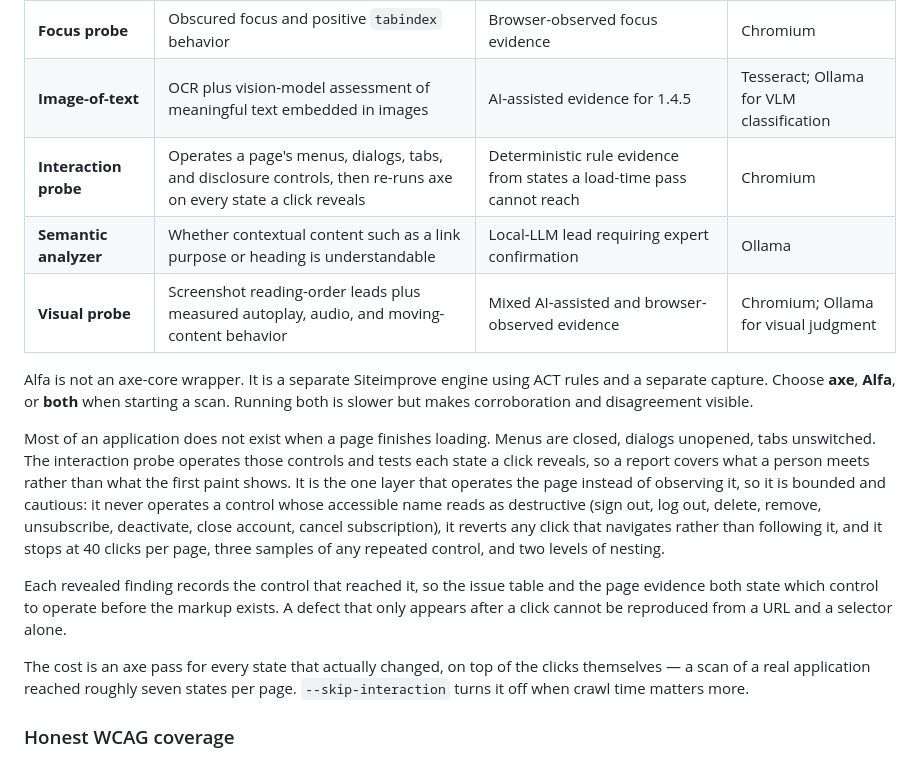
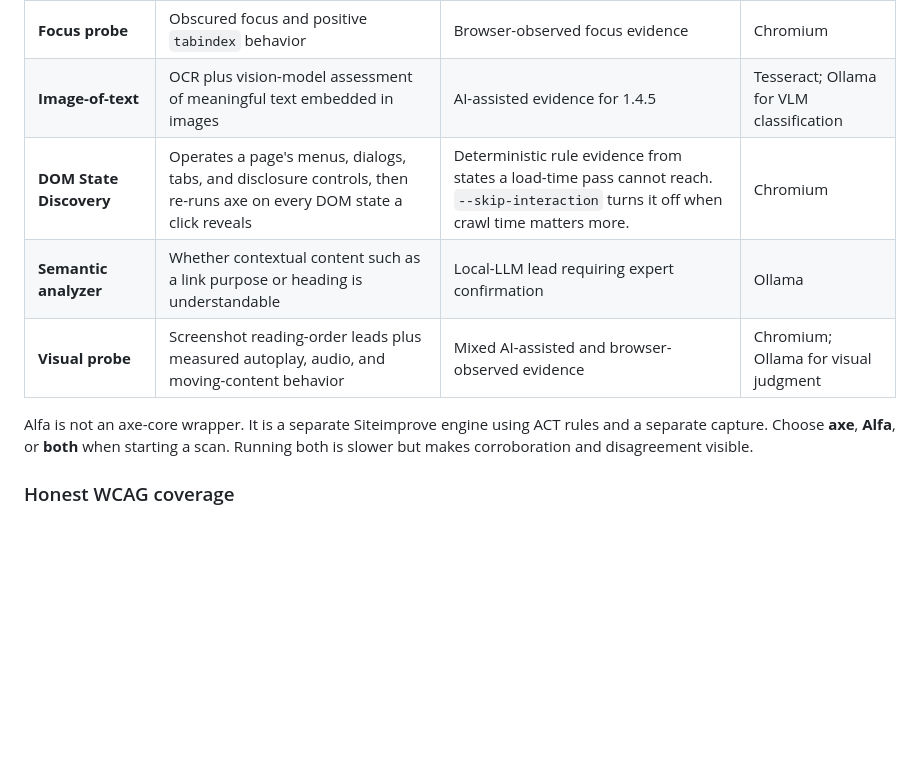
Before and after one commit to lsa-mis/axcess, a Markdown page: README.md, the part around the change. GitHub-like rendering; blank space fills up the shorter version.

Commit message:
Updated description for clarity

```diff
--- a/README.md
+++ b/README.md
@@ -100,7 +100,7 @@ engines into a single unexplained verdict.
 | **Responsive probe** | 320 CSS-pixel reflow, resize behavior, clipping, and text-spacing overrides | Browser-observed evidence for 1.4.4, 1.4.10, and 1.4.12 | Chromium |
 | **Focus probe** | Obscured focus and positive `tabindex` behavior | Browser-observed focus evidence | Chromium |
 | **Image-of-text** | OCR plus vision-model assessment of meaningful text embedded in images | AI-assisted evidence for 1.4.5 | Tesseract; Ollama for VLM classification |
-| **Interaction probe** | Operates a page's menus, dialogs, tabs, and disclosure controls, then re-runs axe on every state a click reveals | Deterministic rule evidence from states a load-time pass cannot reach | Chromium |
+| **DOM State Discovery** | Operates a page's menus, dialogs, tabs, and disclosure controls, then re-runs axe on every DOM state a click reveals | Deterministic rule evidence from states a load-time pass cannot reach. `--skip-interaction` turns it off when crawl time matters more. | Chromium |
 | **Semantic analyzer** | Whether contextual content such as a link purpose or heading is understandable | Local-LLM lead requiring expert confirmation | Ollama |
 | **Visual probe** | Screenshot reading-order leads plus measured autoplay, audio, and moving-content behavior | Mixed AI-assisted and browser-observed evidence | Chromium; Ollama for visual judgment |
 
@@ -108,25 +108,7 @@ Alfa is not an axe-core wrapper. It is a separate Siteimprove engine using ACT
 rules and a separate capture. Choose **axe**, **Alfa**, or **both** when starting
 a scan. Running both is slower but makes corroboration and disagreement visible.
 
-Most of an application does not exist when a page finishes loading. Menus are
-closed, dialogs unopened, tabs unswitched. The interaction probe operates those
-controls and tests each state a click reveals, so a report covers what a person
-meets rather than what the first paint shows. It is the one layer that operates
-the page instead of observing it, so it is bounded and cautious: it never
-operates a control whose accessible name reads as destructive (sign out, log
-out, delete, remove, unsubscribe, deactivate, close account, cancel
-subscription), it reverts any click that navigates rather than following it,
-and it stops at 40 clicks per page, three samples of any repeated control, and
-two levels of nesting.
 
-Each revealed finding records the control that reached it, so the issue table
-and the page evidence both state which control to operate before the markup
-exists. A defect that only appears after a click cannot be reproduced from a
-URL and a selector alone.
-
-The cost is an axe pass for every state that actually changed, on top of the
-clicks themselves — a scan of a real application reached roughly seven states
-per page. `--skip-interaction` turns it off when crawl time matters more.
 
 ### Honest WCAG coverage
 
```
